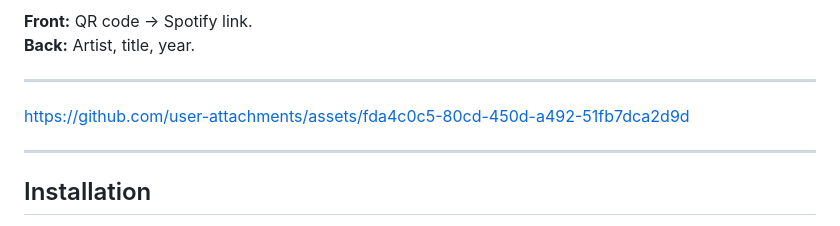
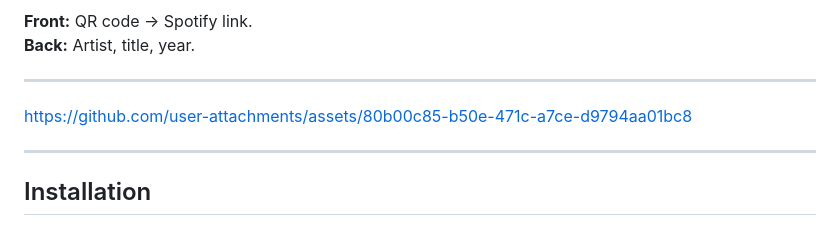
Before and after one commit to mathisarends/prompster-cli, a Markdown page: README.md, the part around the change. Drawn GitHub-style.

Commit message:
Fix asset link in README
Updated asset link in README.

```diff
--- a/README.md
+++ b/README.md
@@ -21,7 +21,7 @@ the print-ready PDF.
 
 ---
 
-https://github.com/user-attachments/assets/fda4c0c5-80cd-450d-a492-51fb7dca2d9d
+https://github.com/user-attachments/assets/80b00c85-b50e-471c-a7ce-d9794aa01bc8
 
 ---
 
```
